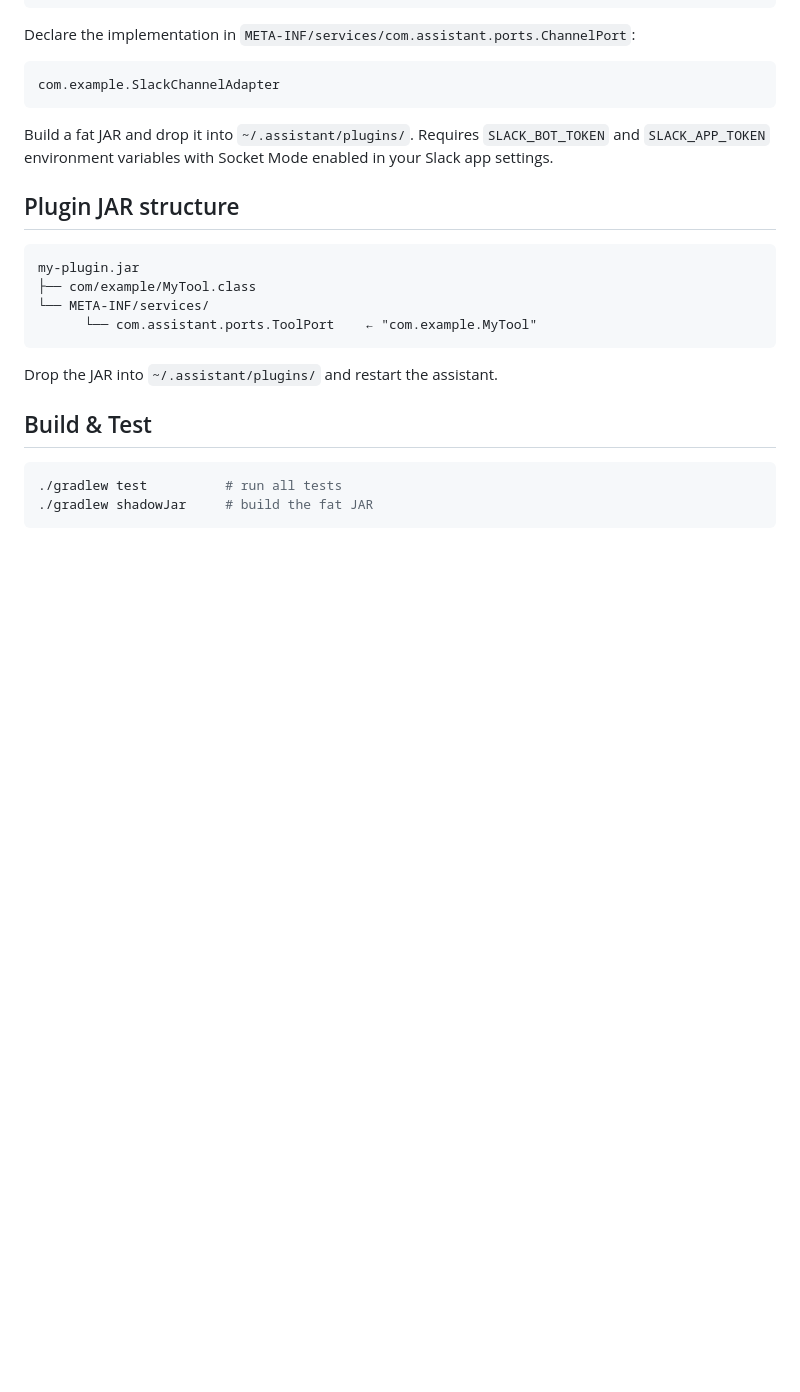
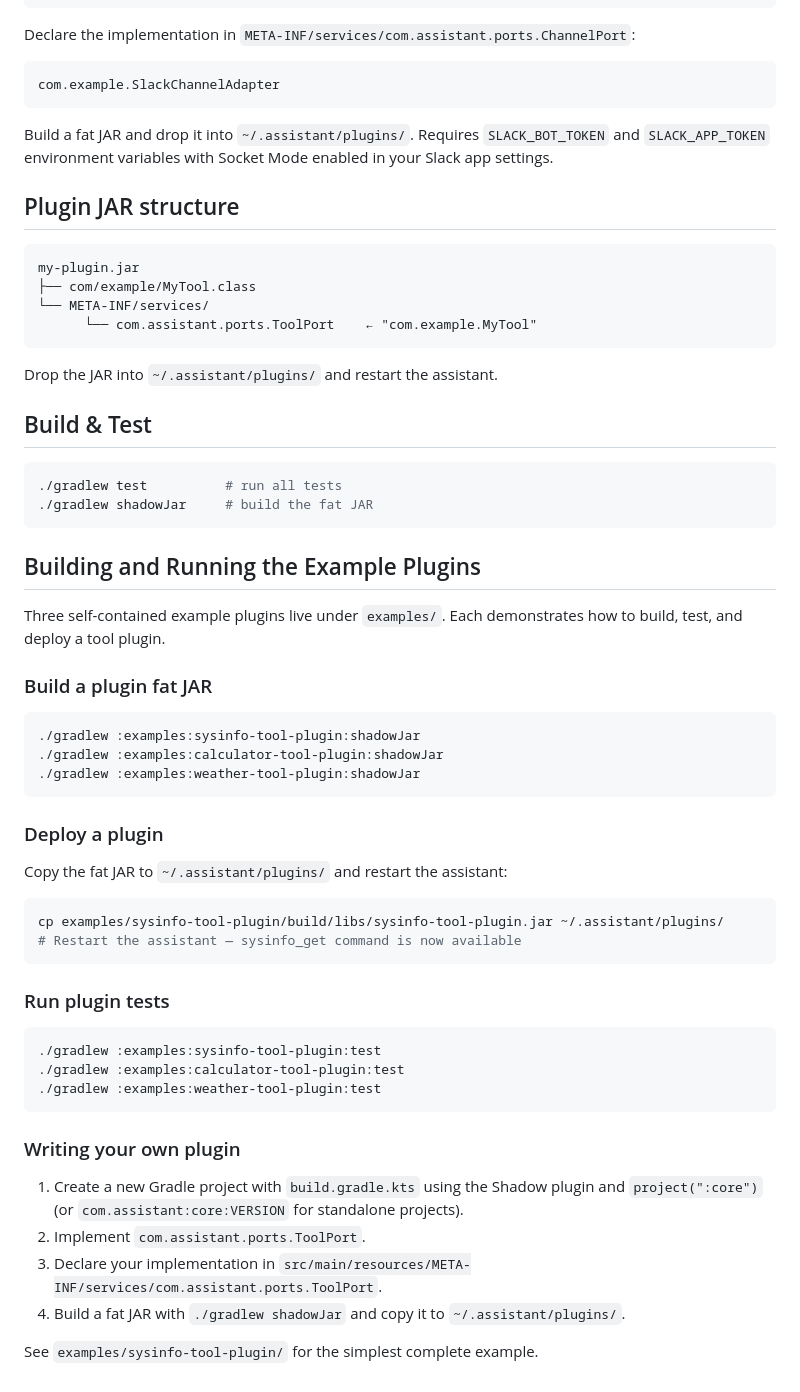
Before and after one commit to isatimur/personal-assistant, a Markdown page: CONTRIBUTING.md, the part around the change. GitHub-like rendering; blank space fills up the shorter version.

Commit message:
docs: add plugin examples section to CONTRIBUTING.md

````diff
--- a/CONTRIBUTING.md
+++ b/CONTRIBUTING.md
@@ -139,3 +139,41 @@ Drop the JAR into `~/.assistant/plugins/` and restart the assistant.
 ./gradlew test          # run all tests
 ./gradlew shadowJar     # build the fat JAR
 ```
+
+## Building and Running the Example Plugins
+
+Three self-contained example plugins live under `examples/`. Each demonstrates how to build, test, and deploy a tool plugin.
+
+### Build a plugin fat JAR
+
+```bash
+./gradlew :examples:sysinfo-tool-plugin:shadowJar
+./gradlew :examples:calculator-tool-plugin:shadowJar
+./gradlew :examples:weather-tool-plugin:shadowJar
+```
+
+### Deploy a plugin
+
+Copy the fat JAR to `~/.assistant/plugins/` and restart the assistant:
+
+```bash
+cp examples/sysinfo-tool-plugin/build/libs/sysinfo-tool-plugin.jar ~/.assistant/plugins/
+# Restart the assistant — sysinfo_get command is now available
+```
+
+### Run plugin tests
+
+```bash
+./gradlew :examples:sysinfo-tool-plugin:test
+./gradlew :examples:calculator-tool-plugin:test
+./gradlew :examples:weather-tool-plugin:test
+```
+
+### Writing your own plugin
+
+1. Create a new Gradle project with `build.gradle.kts` using the Shadow plugin and `project(":core")` (or `com.assistant:core:VERSION` for standalone projects).
+2. Implement `com.assistant.ports.ToolPort`.
+3. Declare your implementation in `src/main/resources/META-INF/services/com.assistant.ports.ToolPort`.
+4. Build a fat JAR with `./gradlew shadowJar` and copy it to `~/.assistant/plugins/`.
+
+See `examples/sysinfo-tool-plugin/` for the simplest complete example.
````
